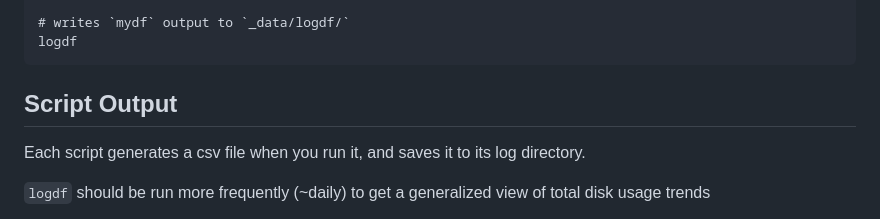
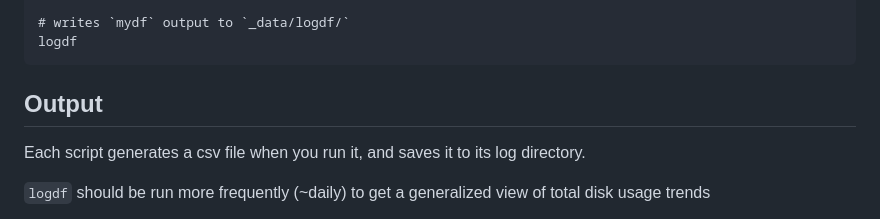
Before and after one commit to pnlbwh/diskusage-logging, a Markdown page: README.md, the part around the change. GitHub-like rendering.

Commit message:
change title

```diff
--- a/README.md
+++ b/README.md
@@ -56,7 +56,7 @@ Modify `html-report-generator/generate_usage_report.py` to change defaults in th
     # writes `mydf` output to `_data/logdf/`
     logdf
 
-## Script Output
+## Output
 
 Each script generates a csv file when you run it, and saves it to its log directory.
 
```
